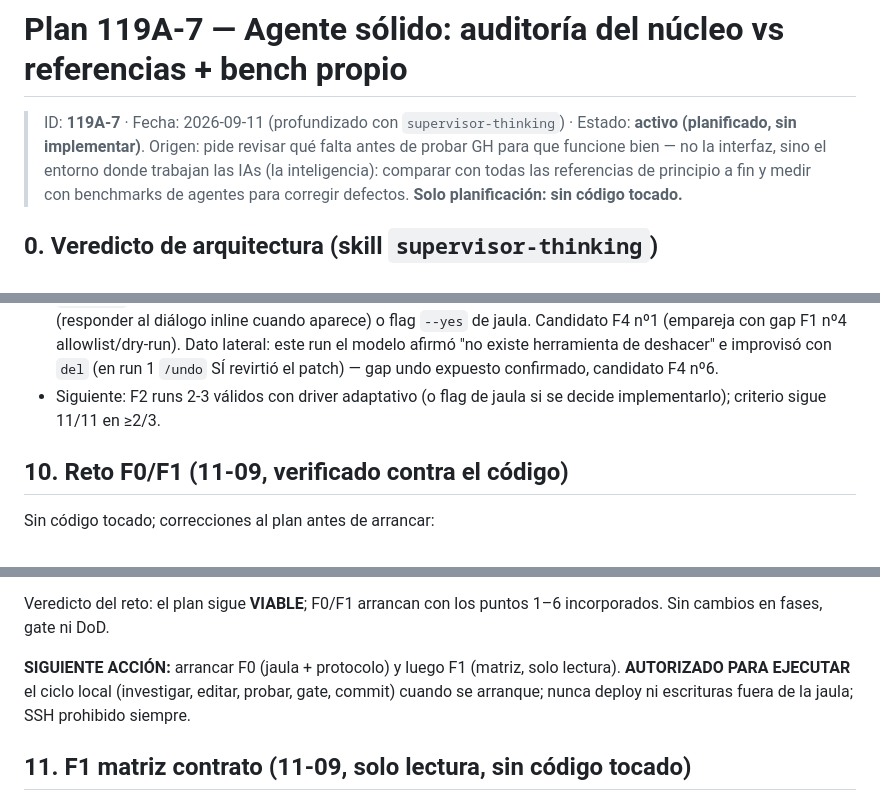
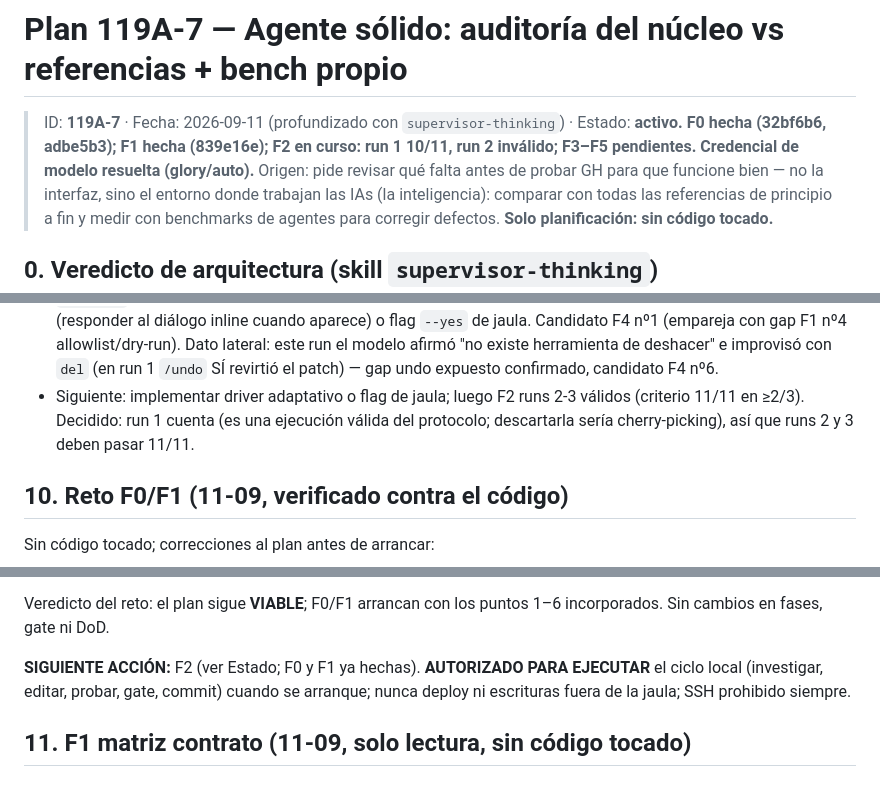
Before and after one commit to 1ndoryu/glory-harness, a Markdown page: Agente/planes/plan-119A-7-agente-solido-bench-2026-09-11.md, 3 parts joined by grey strips. GitHub-like rendering.

Commit message:
docs(planes): actualiza estado de 119A-7 según evidencia (F0 y F1 hechas)
Bloqueo de credencial resuelto con glory/auto (tareas-2026-09-11.md:1144-1148). Decidido: run 1 cuenta para la serie de 3.

```diff
--- a/Agente/planes/plan-119A-7-agente-solido-bench-2026-09-11.md
+++ b/Agente/planes/plan-119A-7-agente-solido-bench-2026-09-11.md
@@ -1,7 +1,7 @@
 # Plan 119A-7 — Agente sólido: auditoría del núcleo vs referencias + bench propio
 
 > ID: **119A-7** · Fecha: 2026-09-11 (profundizado con `supervisor-thinking`)
-> · Estado: **activo (planificado, sin implementar)**.
+> · Estado: **activo. F0 hecha (32bf6b6, adbe5b3); F1 hecha (839e16e); F2 en curso: run 1 10/11, run 2 inválido; F3–F5 pendientes. Credencial de modelo resuelta (glory/auto).**
 > Origen: pide revisar qué falta antes de probar GH para que funcione bien —
 > no la interfaz, sino el entorno donde trabajan las IAs (la inteligencia):
 > comparar con todas las referencias de principio a fin y medir con
@@ -179,8 +179,10 @@ fixtures que se vuelven obsoletos; referencias que divergen de su upstream.
   afirmó "no existe herramienta de deshacer" e improvisó con `del`
   (en run 1 `/undo` SÍ revirtió el patch) — gap undo expuesto
   confirmado, candidato F4 nº6.
-- Siguiente: F2 runs 2-3 válidos con driver adaptativo (o flag de
-  jaula si se decide implementarlo); criterio sigue 11/11 en ≥2/3.
+- Siguiente: implementar driver adaptativo o flag de jaula; luego F2
+  runs 2-3 válidos (criterio 11/11 en ≥2/3). Decidido: run 1 cuenta (es una
+  ejecución válida del protocolo; descartarla sería cherry-picking), así que
+  runs 2 y 3 deben pasar 11/11.
 
 ## 10. Reto F0/F1 (11-09, verificado contra el código)
 
@@ -222,8 +224,7 @@ Sin código tocado; correcciones al plan antes de arrancar:
 Veredicto del reto: el plan sigue **VIABLE**; F0/F1 arrancan con los
 puntos 1–6 incorporados. Sin cambios en fases, gate ni DoD.
 
-**SIGUIENTE ACCIÓN:** arrancar F0 (jaula + protocolo) y luego F1 (matriz,
-solo lectura). **AUTORIZADO PARA EJECUTAR** el ciclo local (investigar,
+**SIGUIENTE ACCIÓN:** F2 (ver Estado; F0 y F1 ya hechas). **AUTORIZADO PARA EJECUTAR** el ciclo local (investigar,
 editar, probar, gate, commit) cuando se arranque; nunca deploy ni
 escrituras fuera de la jaula; SSH prohibido siempre.
 
```
Also changed, not shown: other parts of Agente/planes/plan-119A-7-agente-solido-bench-2026-09-11.md (+1 -1 lines).
